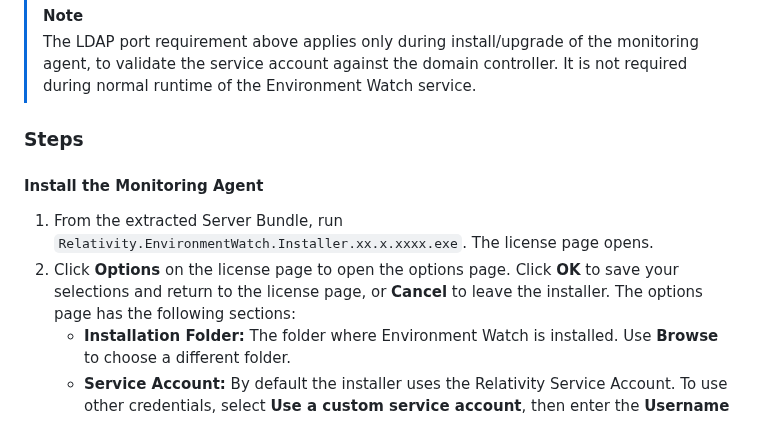
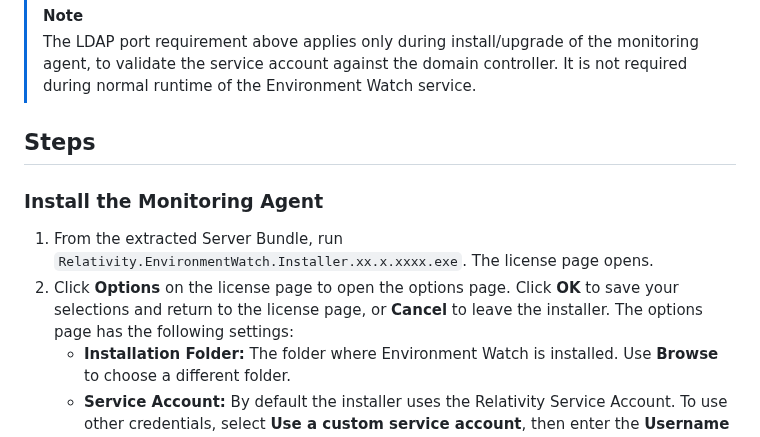
Before and after one commit to relativitydev/server-bundle-release, a Markdown page: elastic-stack-setup/elastic-stack-setup-02-environment-watch/ew-01-install-monitoring-agents.md, the part around one of its changes. GitHub-like rendering.

```diff
--- a/elastic-stack-setup/elastic-stack-setup-02-environment-watch/ew-01-install-monitoring-agents.md
+++ b/elastic-stack-setup/elastic-stack-setup-02-environment-watch/ew-01-install-monitoring-agents.md
@@ -20,12 +19,12 @@ This document outlines the steps to install the Environment Watch monitoring age
 > [!NOTE]
 > The LDAP port requirement above applies only during install/upgrade of the monitoring agent, to validate the service account against the domain controller. It is not required during normal runtime of the Environment Watch service.
 
-### Steps
+## Steps
 
-#### Install the Monitoring Agent
+### Install the Monitoring Agent
 
 1. From the extracted Server Bundle, run `Relativity.EnvironmentWatch.Installer.xx.x.xxxx.exe`. The license page opens.
-2. Click **Options** on the license page to open the options page. Click **OK** to save your selections and return to the license page, or **Cancel** to leave the installer. The options page has the following sections:
+2. Click **Options** on the license page to open the options page. Click **OK** to save your selections and return to the license page, or **Cancel** to leave the installer. The options page has the following settings:
    - **Installation Folder:** The folder where Environment Watch is installed. Use **Browse** to choose a different folder.
    - **Service Account:** By default the installer uses the Relativity Service Account. To use other credentials, select **Use a custom service account**, then enter the **Username** (`domain\Username`) and **Password**. The fields are enabled only when the option is selected. The service account must be provided here when Relativity is not installed on the host.
    - **Elastic Certificate Setup:** Environment Watch communicates with Elasticsearch, APM Server, and Kibana over TLS, so the server must trust the Elastic CA certificate. This setting controls whether the installer installs the certificate or uses one that is already in place. Choose one of the options described in [Elastic certificate setup](#elastic-certificate-setup).
```
Also changed, not shown: other parts of elastic-stack-setup/elastic-stack-setup-02-environment-watch/ew-01-install-monitoring-agents.md (+17 -18 lines), resources/ew-installer-05-cert-bcp-share.png, resources/ew-installer-06-cert-existing.png, resources/ew-installer-07-cert-skip.png.
